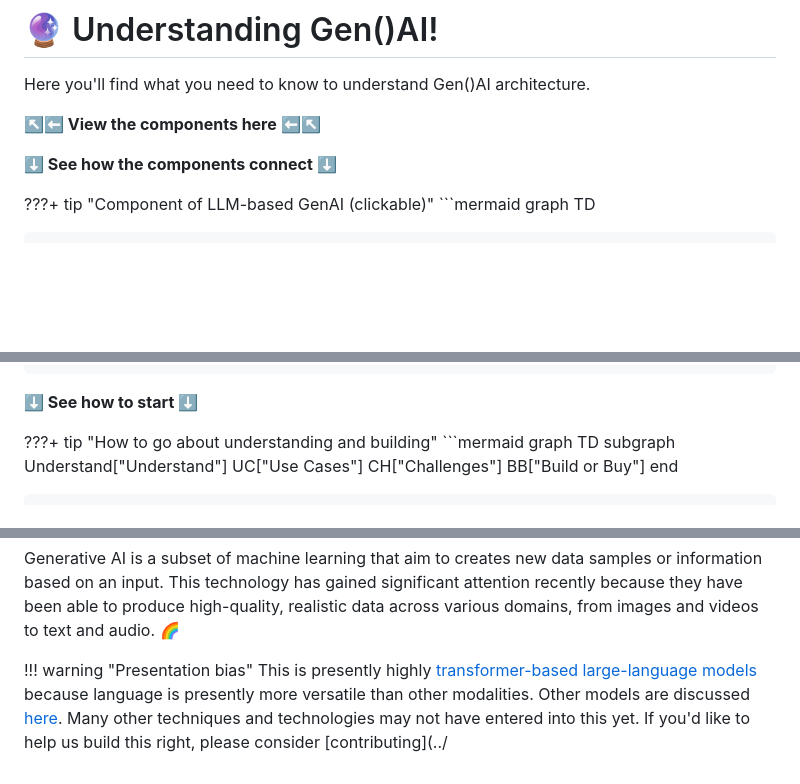
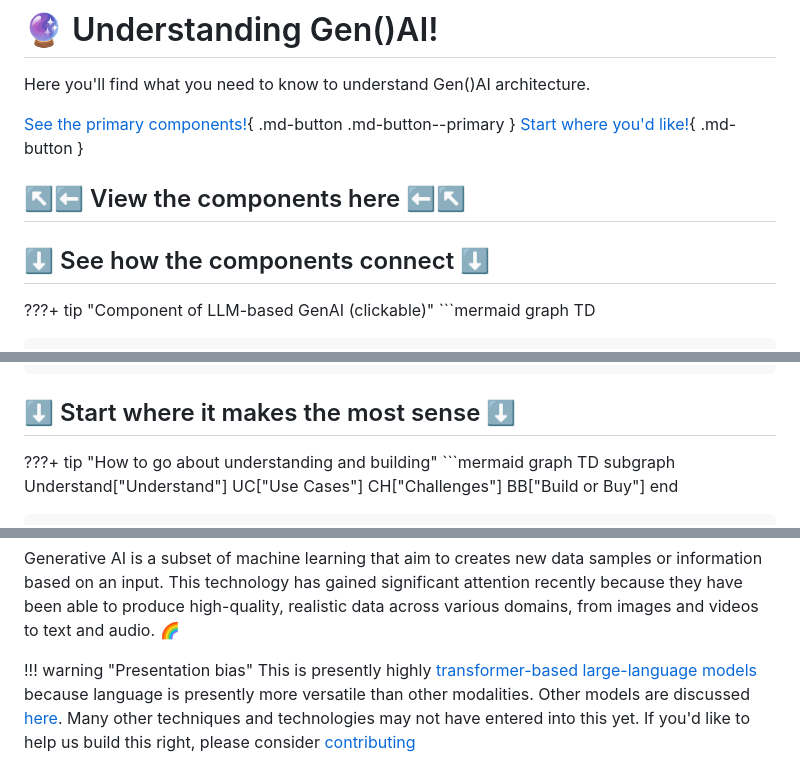
Before and after one commit to ianderrington/genai, a Markdown page: docs/Understanding/index.md, 3 parts joined by grey strips. Rendered like a GitHub page; blank space fills up the shorter version.

Commit message:
protein updating

````diff
--- a/docs/Understanding/index.md
+++ b/docs/Understanding/index.md
@@ -9,9 +9,13 @@ hide:
 
 Here you'll find what you need to know to understand Gen()AI architecture.
 
-**↖️⬅️ View the components here ⬅️↖️**
 
-**⬇️ See how the components connect ⬇️**
+[See the primary components!](#see-how-the-components-connect){ .md-button .md-button--primary }
+[Start where you'd like!](#start-where-it-makes-the-most-sense){ .md-button }
+## ↖️⬅️ View the components here ⬅️↖️
+
+
+## ⬇️ See how the components connect ⬇️
 
 ???+ tip "Component of LLM-based GenAI (clickable)"
     ```mermaid
@@ -123,8 +127,7 @@ Here you'll find what you need to know to understand Gen()AI architecture.
         click Agent "./agents/index.html"
     ```
 
-**⬇️ See how to start ⬇️**
-
+## ⬇️ Start where it makes the most sense ⬇️
 
 ???+ tip "How to go about understanding and building"
     ```mermaid
@@ -241,4 +246,4 @@ If you are working on commercial projects, be sure to look at the Licenses to en
 Generative AI is a subset of machine learning that aim to creates new data samples or information based on an input. This technology has gained significant attention recently because they have been able to produce high-quality, realistic data across various domains, from images and videos to text and audio. 🌈
 
 !!! warning "Presentation bias"
-    This is presently highly [transformer-based large-language models](architectures/models/transformers.md) because language is presently more versatile than other modalities. Other models are discussed [here](architectures/models/index.md). Many other techniques and technologies may not have entered into this yet. If you'd like to help us build this right, please consider [contributing](../
+    This is presently highly [transformer-based large-language models](architectures/models/transformers.md) because language is presently more versatile than other modalities. Other models are discussed [here](architectures/models/index.md). Many other techniques and technologies may not have entered into this yet. If you'd like to help us build this right, please consider [contributing](../contributing.md)
````
Also changed, not shown: other parts of docs/Understanding/index.md (+2 -0 lines), 2 other files.
